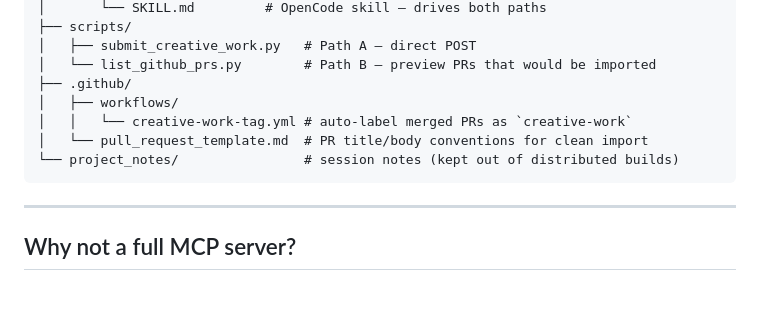
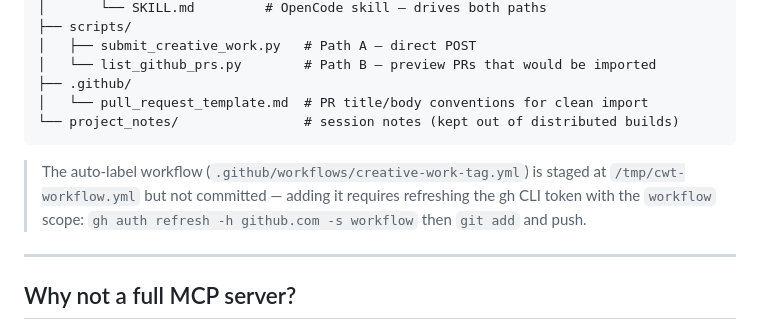
Before and after one commit to maciejmalysz/creative, a Markdown page: README.md, the part around the change. GitHub-like rendering; blank space fills up the shorter version.

Commit message:
docs: note workflow file requires gh token refresh

````diff
--- a/README.md
+++ b/README.md
@@ -87,11 +87,14 @@ creative/
 │   ├── submit_creative_work.py   # Path A — direct POST
 │   └── list_github_prs.py        # Path B — preview PRs that would be imported
 ├── .github/
-│   ├── workflows/
-│   │   └── creative-work-tag.yml # auto-label merged PRs as `creative-work`
 │   └── pull_request_template.md  # PR title/body conventions for clean import
 └── project_notes/                # session notes (kept out of distributed builds)
 ```
+
+> The auto-label workflow (`.github/workflows/creative-work-tag.yml`) is staged
+> at `/tmp/cwt-workflow.yml` but not committed — adding it requires refreshing
+> the gh CLI token with the `workflow` scope:
+> `gh auth refresh -h github.com -s workflow` then `git add` and push.
 
 ---
 
````
